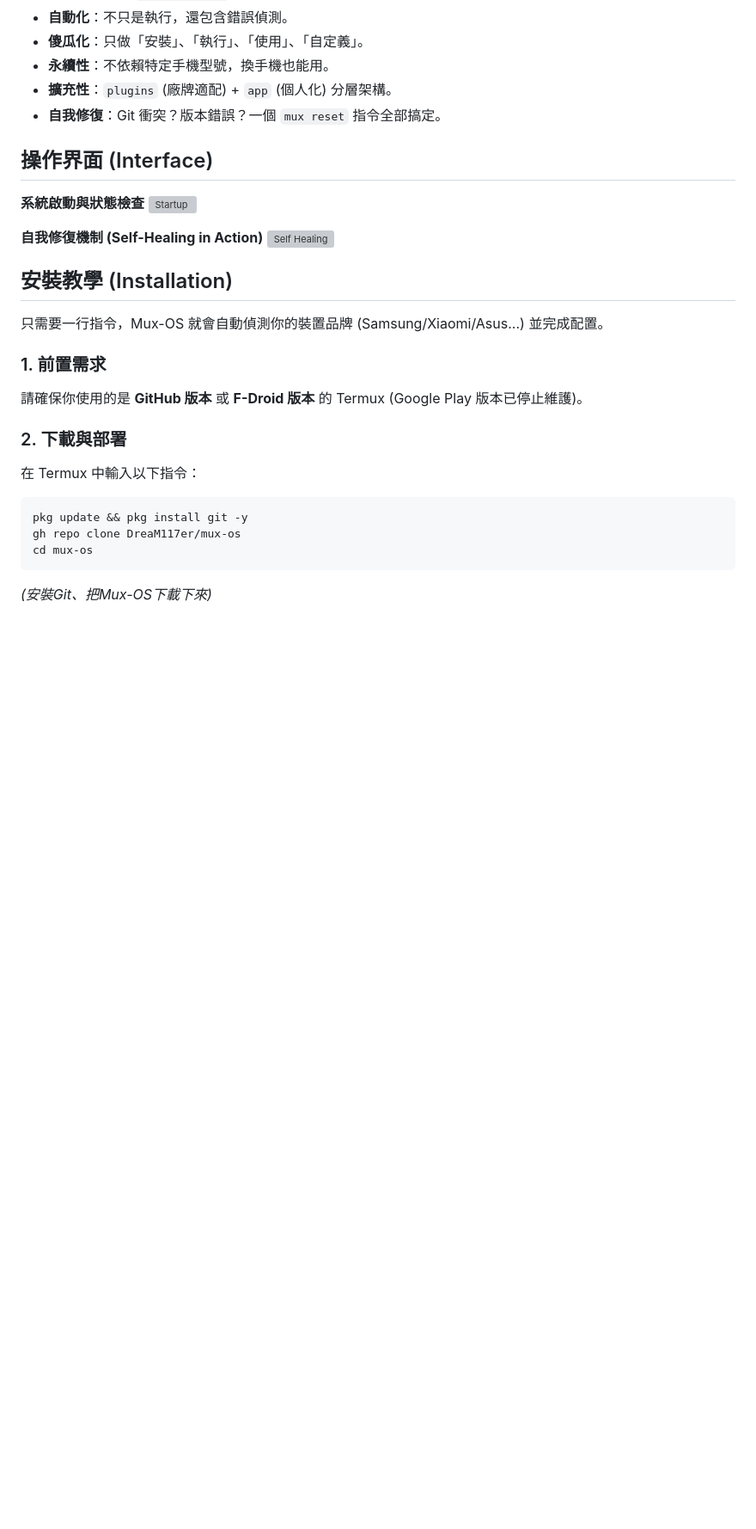
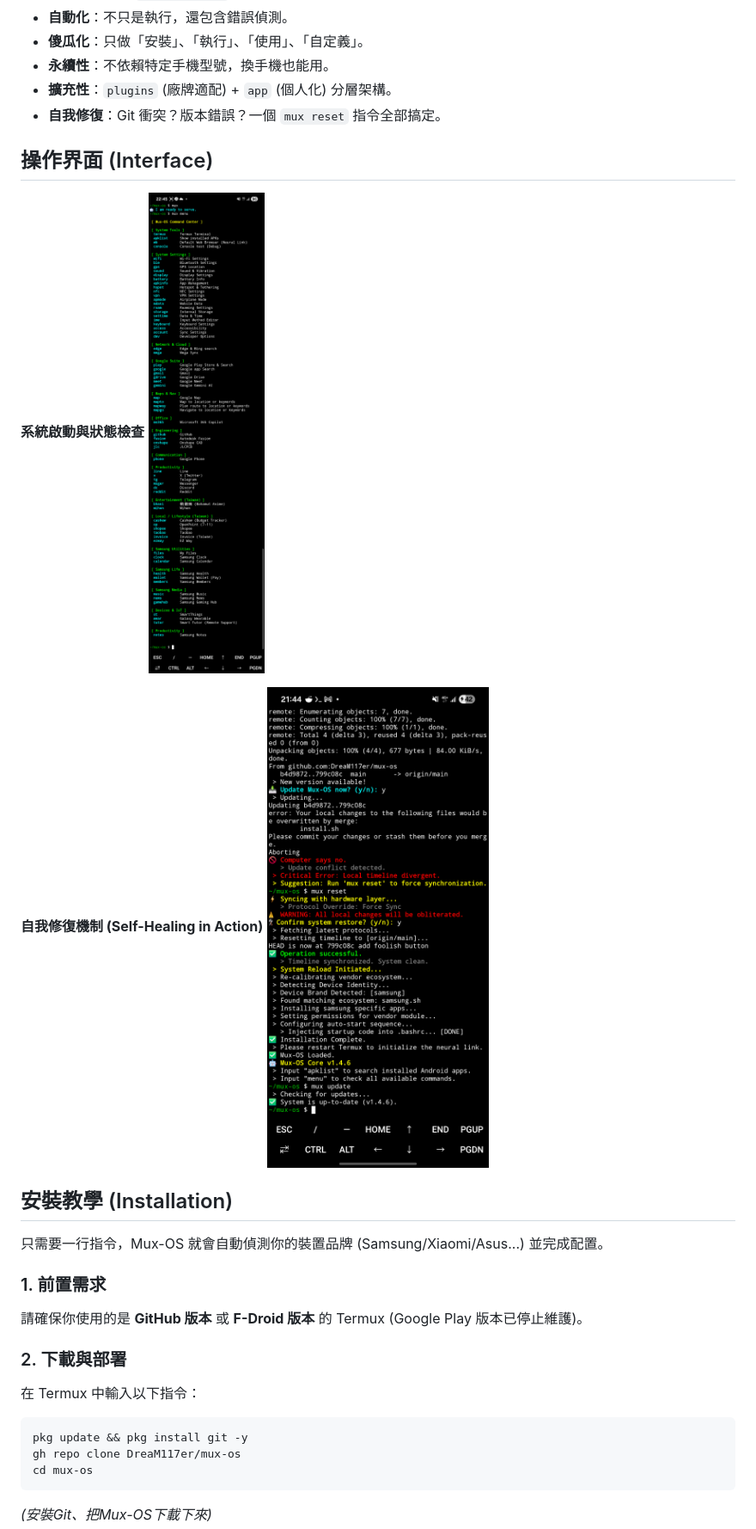
Before and after one commit to DreaM117er/mux-os, a Markdown page: README.md, the part around the change. Shown at 86% size. Rendered like a GitHub page; pictures changed too: pic/reset.png (added), pic/startup.png (added); blank space fills up the shorter version; grey boxes are pictures that could not be loaded.

Commit message:
pics

```diff
--- a/README.md
+++ b/README.md
@@ -43,10 +43,10 @@ Mux-OS 的誕生，源於我與 AI (Gemini) 的一場關於 Termux 的辯論。
 ## 操作界面 (Interface)
 
 **系統啟動與狀態檢查**
-![Startup]()
+![startup](pic/startup.png)
 
 **自我修復機制 (Self-Healing in Action)**
-![Self Healing]()
+![reset](pic/reset.png)
 
 ## 安裝教學 (Installation)
 
```
